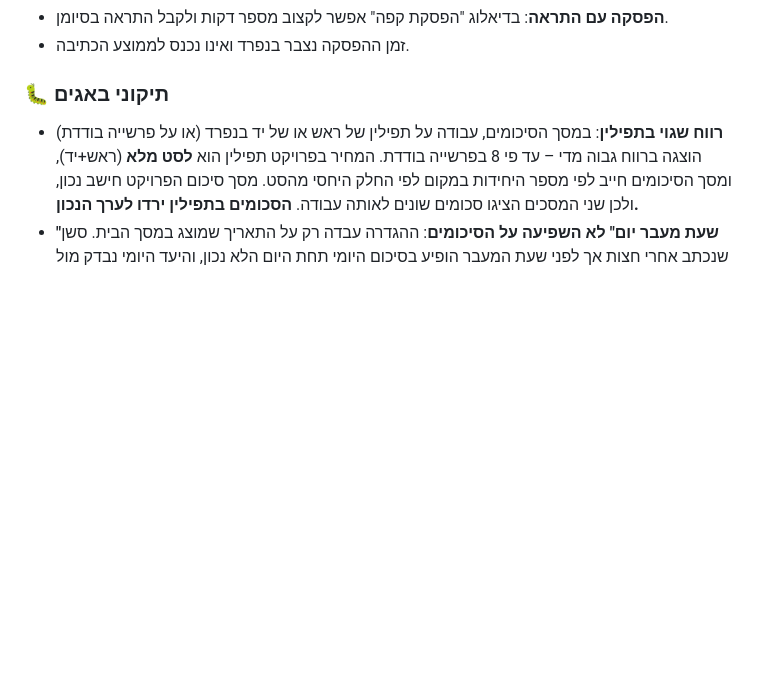
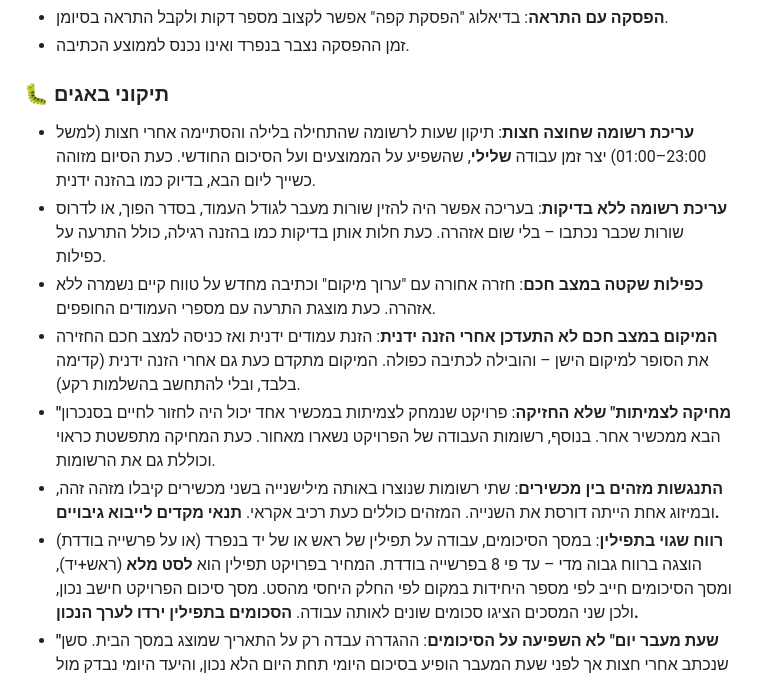
Before and after one commit to soferstam-app/sofer-vmone, a Markdown page: CHANGELOG.md, the part around the change. Drawn GitHub-style; blank space fills up the shorter version.

```diff
--- a/CHANGELOG.md
+++ b/CHANGELOG.md
@@ -26,6 +26,12 @@
 - זמן ההפסקה נצבר בנפרד ואינו נכנס לממוצע הכתיבה.
 
 ### 🐛 תיקוני באגים
+- **עריכת רשומה שחוצה חצות**: תיקון שעות לרשומה שהתחילה בלילה והסתיימה אחרי חצות (למשל 23:00–01:00) יצר זמן עבודה **שלילי**, שהשפיע על הממוצעים ועל הסיכום החודשי. כעת הסיום מזוהה כשייך ליום הבא, בדיוק כמו בהזנה ידנית.
+- **עריכת רשומה ללא בדיקות**: בעריכה אפשר היה להזין שורות מעבר לגודל העמוד, בסדר הפוך, או לדרוס שורות שכבר נכתבו – בלי שום אזהרה. כעת חלות אותן בדיקות כמו בהזנה רגילה, כולל התרעה על כפילות.
+- **כפילות שקטה במצב חכם**: חזרה אחורה עם "ערוך מיקום" וכתיבה מחדש על טווח קיים נשמרה ללא אזהרה. כעת מוצגת התרעה עם מספרי העמודים החופפים.
+- **המיקום במצב חכם לא התעדכן אחרי הזנה ידנית**: הזנת עמודים ידנית ואז כניסה למצב חכם החזירה את הסופר למיקום הישן – והובילה לכתיבה כפולה. המיקום מתקדם כעת גם אחרי הזנה ידנית (קדימה בלבד, ובלי להתחשב בהשלמות רקע).
+- **"מחיקה לצמיתות" שלא החזיקה**: פרויקט שנמחק לצמיתות במכשיר אחד יכול היה לחזור לחיים בסנכרון הבא ממכשיר אחר. בנוסף, רשומות העבודה של הפרויקט נשארו מאחור. כעת המחיקה מתפשטת כראוי וכוללת גם את הרשומות.
+- **התנגשות מזהים בין מכשירים**: שתי רשומות שנוצרו באותה מילישנייה בשני מכשירים קיבלו מזהה זהה, ובמיזוג אחת הייתה דורסת את השנייה. המזהים כוללים כעת רכיב אקראי. **תנאי מקדים לייבוא גיבויים.**
 - **רווח שגוי בתפילין**: במסך הסיכומים, עבודה על תפילין של ראש או של יד בנפרד (או על פרשייה בודדת) הוצגה ברווח גבוה מדי – עד פי 8 בפרשייה בודדת. המחיר בפרויקט תפילין הוא **לסט מלא** (ראש+יד), ומסך הסיכומים חייב לפי מספר היחידות במקום לפי החלק היחסי מהסט. מסך סיכום הפרויקט חישב נכון, ולכן שני המסכים הציגו סכומים שונים לאותה עבודה. **הסכומים בתפילין ירדו לערך הנכון.**
 - **"שעת מעבר יום" לא השפיעה על הסיכומים**: ההגדרה עבדה רק על התאריך שמוצג במסך הבית. סשן שנכתב אחרי חצות אך לפני שעת המעבר הופיע בסיכום היומי תחת היום הלא נכון, והיעד היומי נבדק מול היום הקלנדרי. כעת ההגדרה חלה על הסיכום היומי, הסיכום החודשי ובדיקת היעד.
 - **הגדרת "0 שורות לעמוד" שיתקה את האפליקציה**: הזנת 0 בשדה שורות לעמוד גרמה לכל הזנת שורה להידחות ("חורג מהגדרת העמוד (0)") ולכך שהיעד היומי נחשב מושג מיד. כעת המערכת נופלת חזרה ל-42 שורות בכל מקום.
```
Also changed, not shown: DOCUMENTATION.md (+4 -2 lines), SUGGESTIONS.md (+30 -9 lines).
